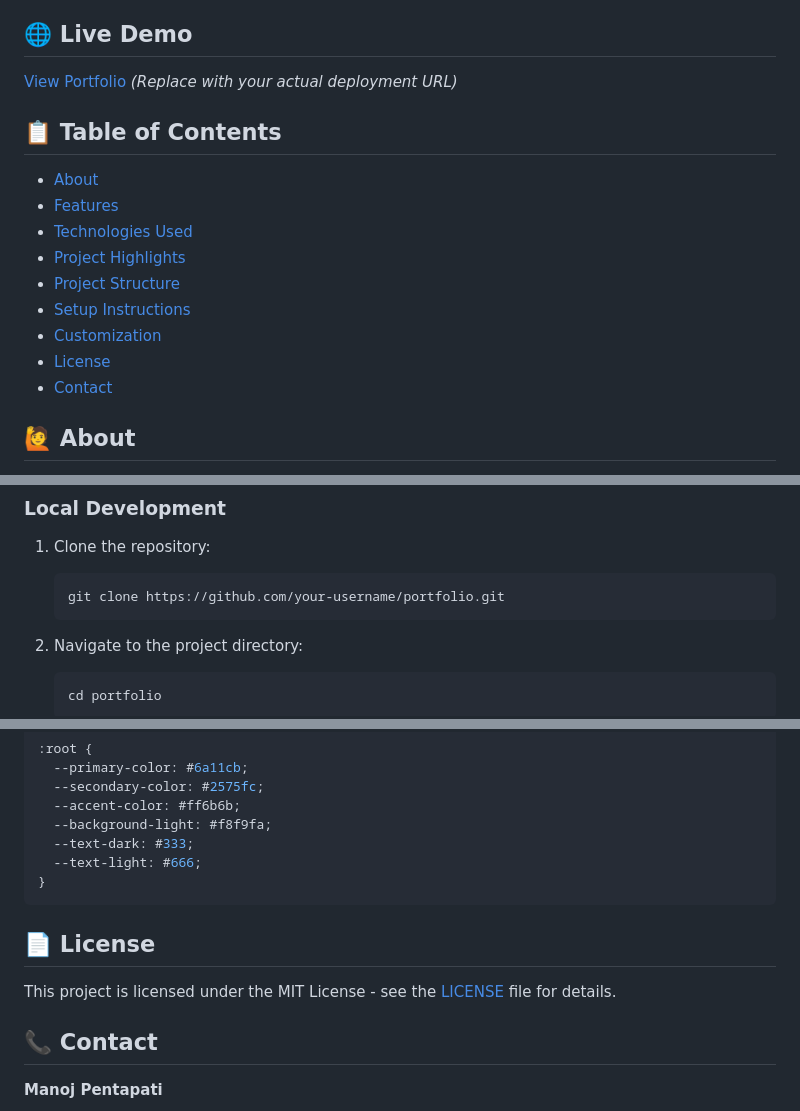
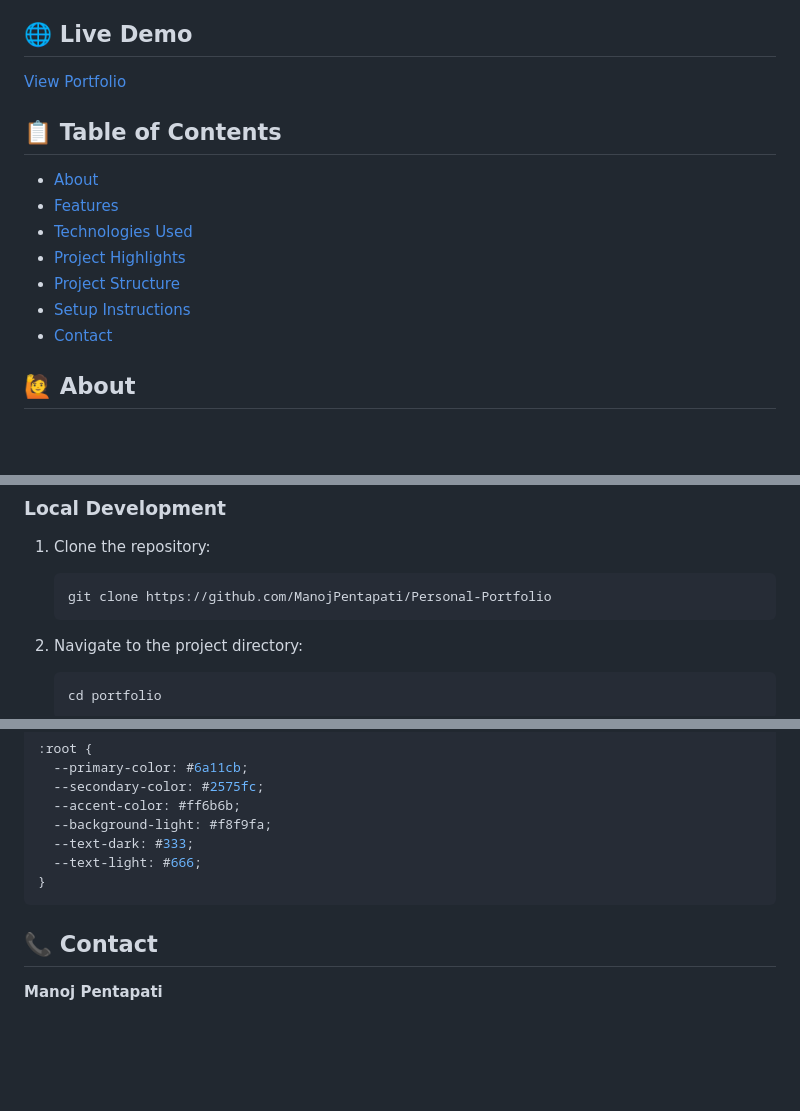
Before and after one commit to ManojPentapati/Personal-Portfolio, a Markdown page: README.md, 3 parts joined by grey strips. GitHub-like rendering; blank space fills up the shorter version.

Commit message:
Readme file content changed

````diff
--- a/README.md
+++ b/README.md
@@ -4,7 +4,7 @@ Welcome to my personal portfolio repository! This project showcases my skills, p
 
 ## 🌐 Live Demo
 
-[View Portfolio](https://your-username.github.io/Portfolio/) *(Replace with your actual deployment URL)*
+[View Portfolio](https://your-username.github.io/Portfolio/)
 
 ## 📋 Table of Contents
 
@@ -14,8 +14,6 @@ Welcome to my personal portfolio repository! This project showcases my skills, p
 - [Project Highlights](#project-highlights)
 - [Project Structure](#project-structure)
 - [Setup Instructions](#setup-instructions)
-- [Customization](#customization)
-- [License](#license)
 - [Contact](#contact)
 
 ## 🙋 About
@@ -149,7 +147,7 @@ portfolio/
 ### Local Development
 1. Clone the repository:
    ```bash
-   git clone https://github.com/your-username/portfolio.git
+   git clone https://github.com/ManojPentapati/Personal-Portfolio
    ```
 
 2. Navigate to the project directory:
@@ -208,10 +205,6 @@ The portfolio uses CSS variables for consistent theming. Modify colors in `main.
 }
 ```
 
-## 📄 License
-
-This project is licensed under the MIT License - see the [LICENSE](LICENSE) file for details.
-
 ## 📞 Contact
 
 **Manoj Pentapati**
````
Also changed, not shown: other parts of README.md (+0 -1 lines).
